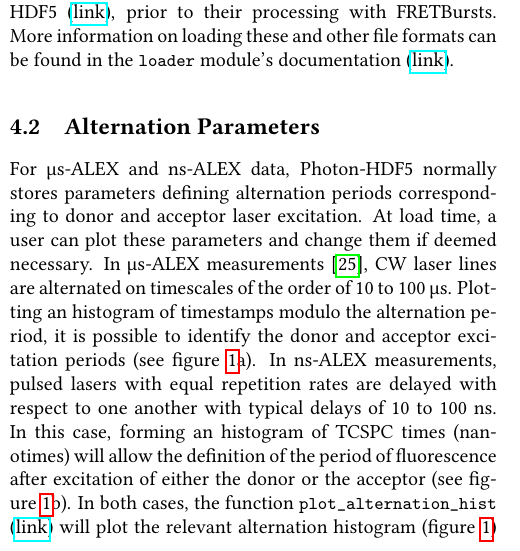
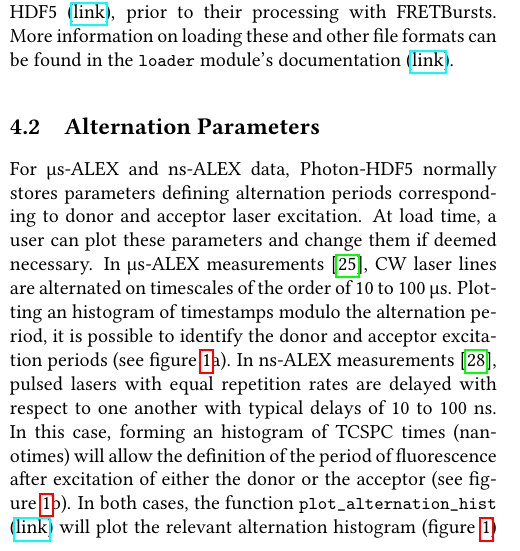
Before and after one commit to tritemio/fretbursts_paper, a LaTeX paper (main.tex, which reads dataload.tex): part of one column of page 6 of 18, cut so that both start at the same text. Compiled offline with pdfLaTeX.

Commit message:
edited dataload.tex

```diff
--- a/dataload.tex
+++ b/dataload.tex
@@ -50,7 +50,7 @@ In µs-ALEX measurements~\cite{Kapanidis_2004},
 CW laser lines are alternated on timescales of the order of 10 to 100~µs.
 Plotting an histogram of timestamps modulo the alternation period, it
 is possible to identify the donor and acceptor excitation periods (see figure~\ref{fig:altern_hist_double}a).
-In ns-ALEX measurements,
+In ns-ALEX measurements~\cite{Laurence_2005},
 pulsed lasers with equal repetition rates are delayed with respect to one another with typical delays of 10 to 100~ns.
 In this case, forming an histogram of TCSPC times (nanotimes)
 will allow
```
